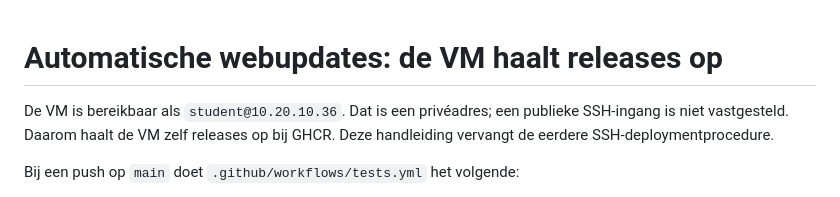
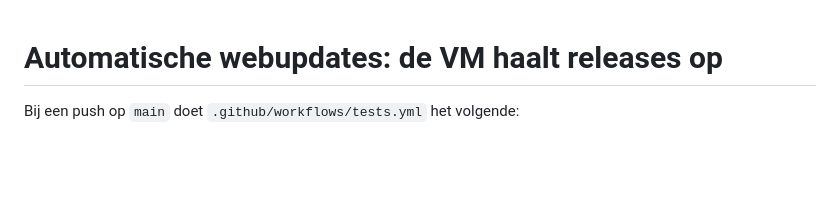
Before and after one commit to vives-project-xp/EducatiefEPD, a Markdown page: Software/CI-CD.md, the part around the change. GitHub-like rendering; blank space fills up the shorter version.

Commit message:
update documentatie

```diff
--- a/Software/CI-CD.md
+++ b/Software/CI-CD.md
@@ -1,8 +1,4 @@
 # Automatische webupdates: de VM haalt releases op
-
-De VM is bereikbaar als `student@10.20.10.36`. Dat is een privéadres; een publieke
-SSH-ingang is niet vastgesteld. Daarom haalt de VM zelf releases op bij GHCR.
-Deze handleiding vervangt de eerdere SSH-deploymentprocedure.
 
 Bij een push op `main` doet `.github/workflows/tests.yml` het volgende:
 
```
